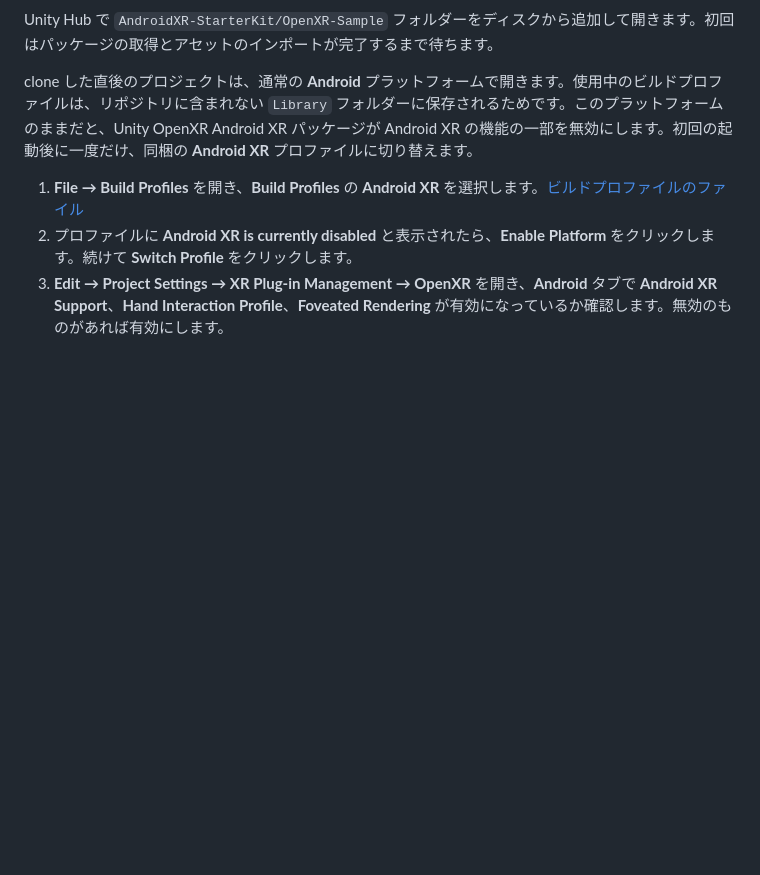
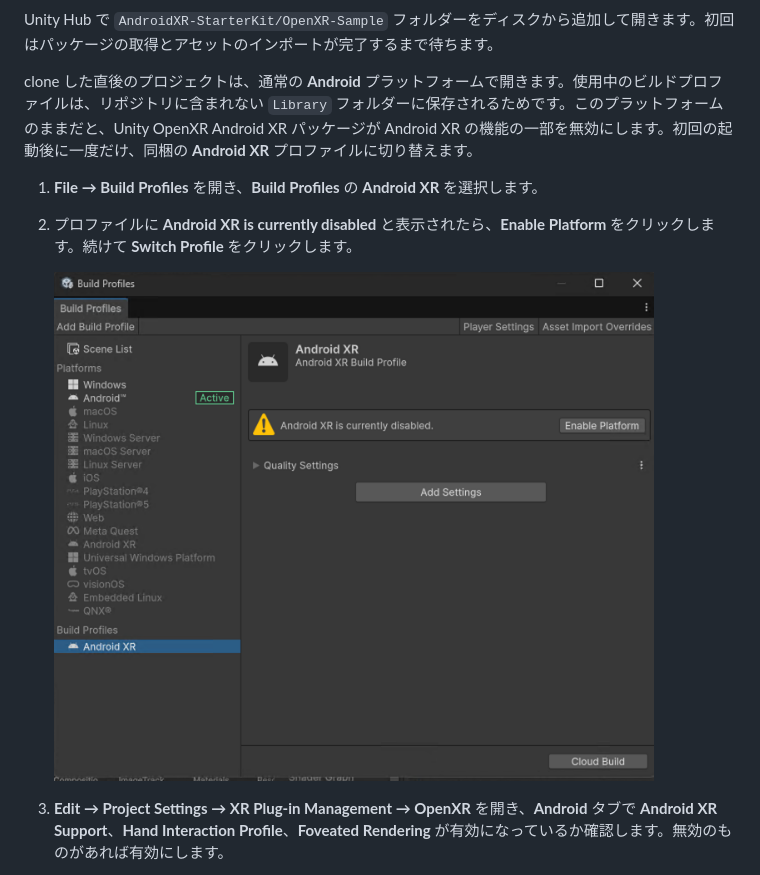
Before and after one commit to TakashiYoshinaga/AndroidXR-StarterKit, a Markdown page: README.ja.md, the part around the change. Drawn GitHub-style; pictures changed too: docs/images/enable-android-xr-platform.png (added); blank space fills up the shorter version.

Commit message:
Show the Enable Platform screenshot in the first-launch steps
Add a screenshot of the Build Profiles window where Android XR is
disabled, and drop the link to the build profile asset from the steps.

```diff
--- a/README.ja.md
+++ b/README.ja.md
@@ -52,8 +52,11 @@ Unity Hub で `AndroidXR-StarterKit/OpenXR-Sample` フォルダーをディス
 
 clone した直後のプロジェクトは、通常の **Android** プラットフォームで開きます。使用中のビルドプロファイルは、リポジトリに含まれない `Library` フォルダーに保存されるためです。このプラットフォームのままだと、Unity OpenXR Android XR パッケージが Android XR の機能の一部を無効にします。初回の起動後に一度だけ、同梱の **Android XR** プロファイルに切り替えます。
 
-1. **File → Build Profiles** を開き、**Build Profiles** の **Android XR** を選択します。[ビルドプロファイルのファイル](./OpenXR-Sample/Assets/Settings/Build%20Profiles/Android%20XR.asset)
+1. **File → Build Profiles** を開き、**Build Profiles** の **Android XR** を選択します。
 2. プロファイルに **Android XR is currently disabled** と表示されたら、**Enable Platform** をクリックします。続けて **Switch Profile** をクリックします。
+
+   <img src="./docs/images/enable-android-xr-platform.png" alt="Android XR プロファイルを選択した Build Profiles ウィンドウ。Android XR is currently disabled と Enable Platform ボタンが表示されている" width="600">
+
 3. **Edit → Project Settings → XR Plug-in Management → OpenXR** を開き、**Android** タブで **Android XR Support**、**Hand Interaction Profile**、**Foveated Rendering** が有効になっているか確認します。無効のものがあれば有効にします。
 
 `Library` フォルダーを削除しないかぎり、この手順を繰り返す必要はありません。
```
Also changed, not shown: README.md (+4 -1 lines).
